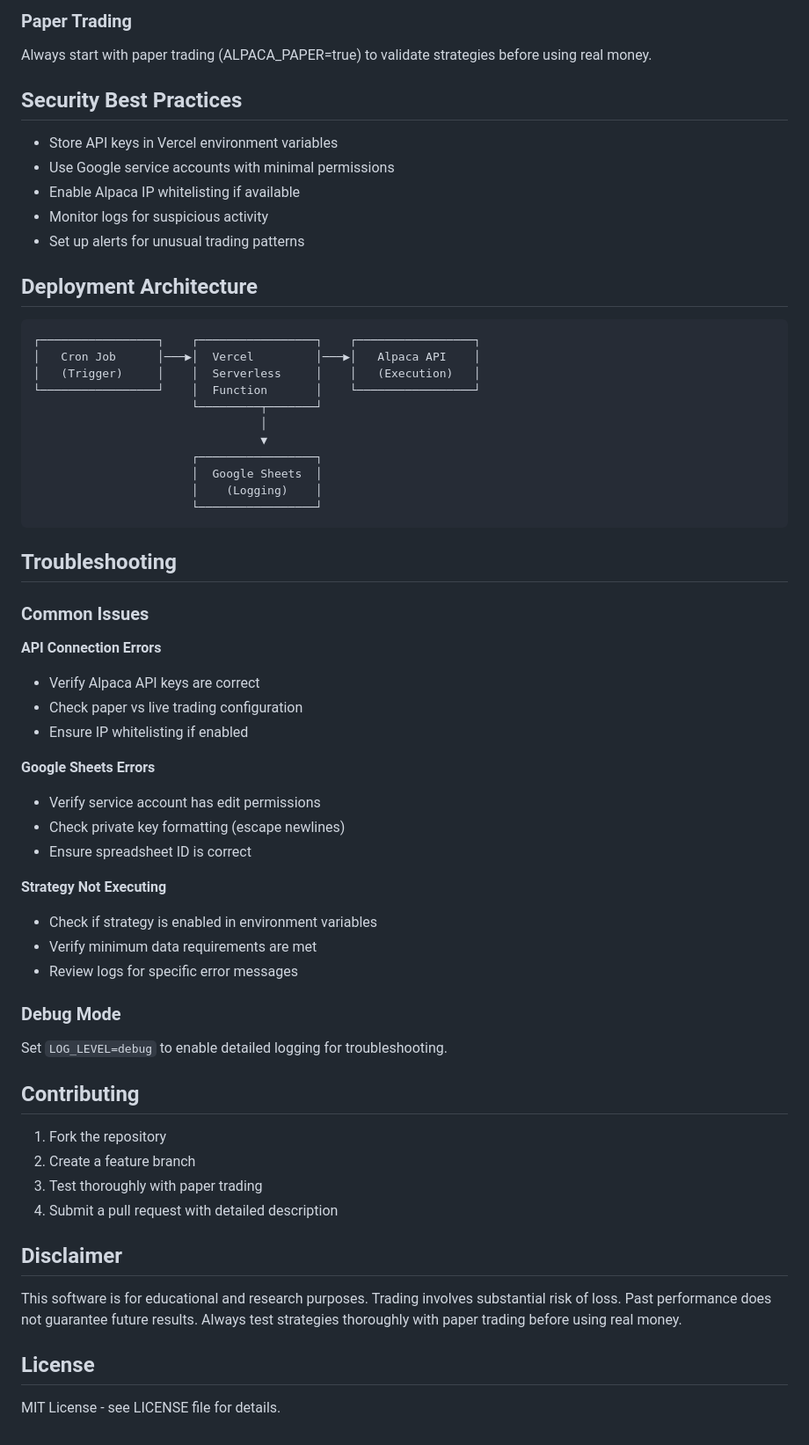
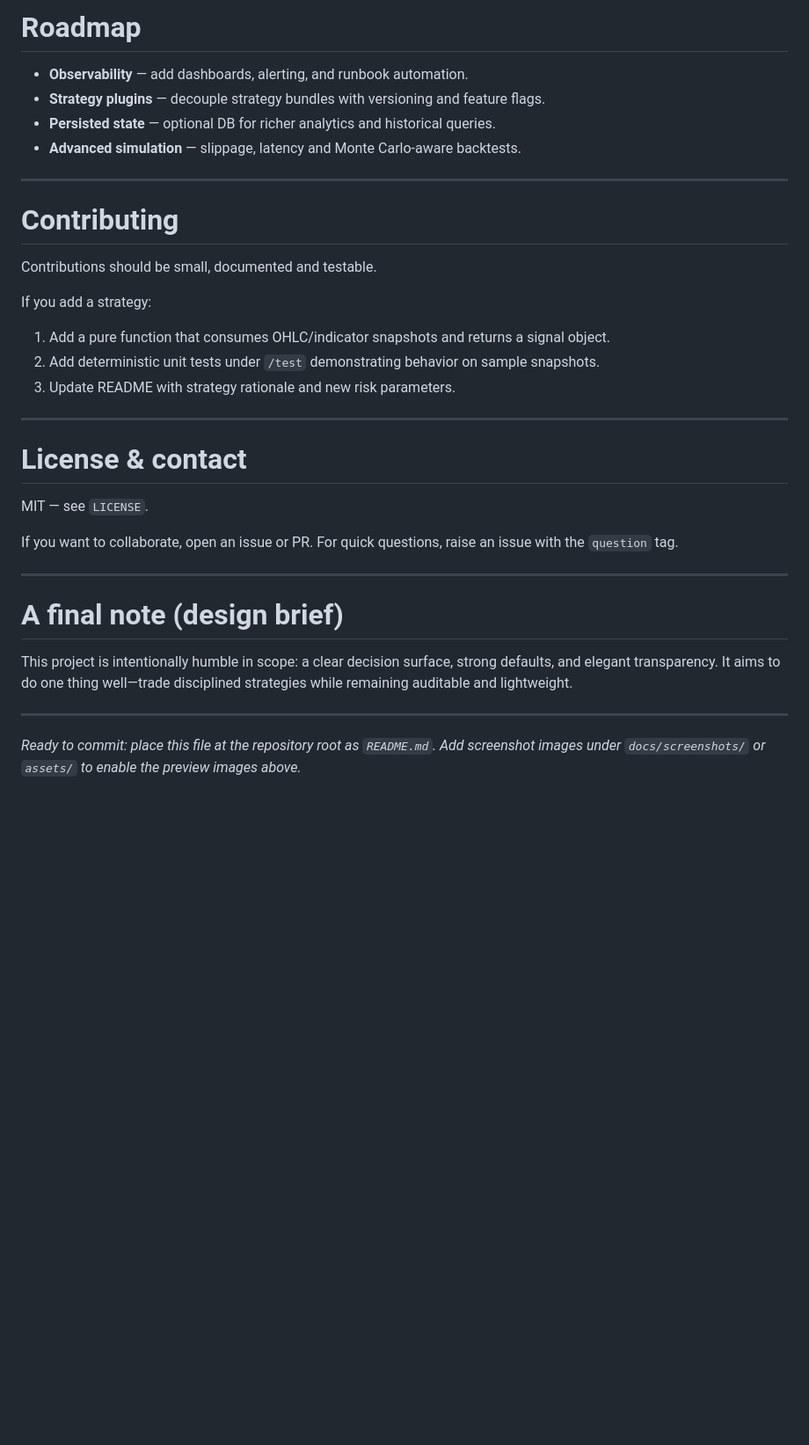
Before and after one commit to bhargav-patel-97/serverless-algo-trading, a Markdown page: README.md, the part around one of its changes. Shown at 88% size. GitHub-like rendering; blank space fills up the shorter version.

````diff
--- a/README.md
+++ b/README.md
@@ -178,64 +160,37 @@ curl -X POST http://localhost:3000/api/backtest \
 
-### Paper Trading
-Always start with paper trading (ALPACA_PAPER=true) to validate strategies before using real money.
+# Roadmap
 
-## Security Best Practices
+* **Observability** — add dashboards, alerting, and runbook automation.
+* **Strategy plugins** — decouple strategy bundles with versioning and feature flags.
+* **Persisted state** — optional DB for richer analytics and historical queries.
+* **Advanced simulation** — slippage, latency and Monte Carlo-aware backtests.
 
-- Store API keys in Vercel environment variables
-- Use Google service accounts with minimal permissions
-- Enable Alpaca IP whitelisting if available
-- Monitor logs for suspicious activity
-- Set up alerts for unusual trading patterns
+---
 
-## Deployment Architecture
+# Contributing
 
-```
-┌─────────────────┐    ┌─────────────────┐    ┌─────────────────┐
-│   Cron Job      │───▶│  Vercel         │───▶│   Alpaca API    │
-│   (Trigger)     │    │  Serverless     │    │   (Execution)   │
-└─────────────────┘    │  Function       │    └─────────────────┘
-                       └─────────┬───────┘
-                                 │
-                                 ▼
-                       ┌─────────────────┐
-                       │  Google Sheets  │
-                       │    (Logging)    │
-                       └─────────────────┘
-```
+Contributions should be small, documented and testable.
 
-## Troubleshooting
+If you add a strategy:
 
-### Common Issues
+1. Add a pure function that consumes OHLC/indicator snapshots and returns a signal object.
+2. Add deterministic unit tests under `/test` demonstrating behavior on sample snapshots.
+3. Update README with strategy rationale and new risk parameters.
 
-**API Connection Errors**
-- Verify Alpaca API keys are correct
-- Check paper vs live trading configuration
-- Ensure IP whitelisting if enabled
+---
 
-**Google Sheets Errors**
-- Verify service account has edit permissions
-- Check private key formatting (escape newlines)
-- Ensure spreadsheet ID is correct
+# License & contact
 
-**Strategy Not Executing**
-- Check if strategy is enabled in environment variables
-- Verify minimum data requirements are met
-- Review logs for specific error messages
+MIT — see `LICENSE`.
 
-### Debug Mode
-Set `LOG_LEVEL=debug` to enable detailed logging for troubleshooting.
+If you want to collaborate, open an issue or PR. For quick questions, raise an issue with the `question` tag.
 
-## Contributing
+---
 
-1. Fork the repository
-2. Create a feature branch
-3. Test thoroughly with paper trading
-4. Submit a pull request with detailed description
+# A final note (design brief)
 
-## Disclaimer
+This project is intentionally humble in scope: a clear decision surface, strong defaults, and elegant transparency. It aims to do one thing well—trade disciplined strategies while remaining auditable and lightweight.
 
-This software is for educational and research purposes. Trading involves substantial risk of loss. Past performance does not guarantee future results. Always test strategies thoroughly with paper trading before using real money.
+---
 
-## License
-
-MIT License - see LICENSE file for details.
+*Ready to commit: place this file at the repository root as `README.md`. Add screenshot images under `docs/screenshots/` or `assets/` to enable the preview images above.*
````
Also changed, not shown: other parts of README.md (+105 -123 lines).
